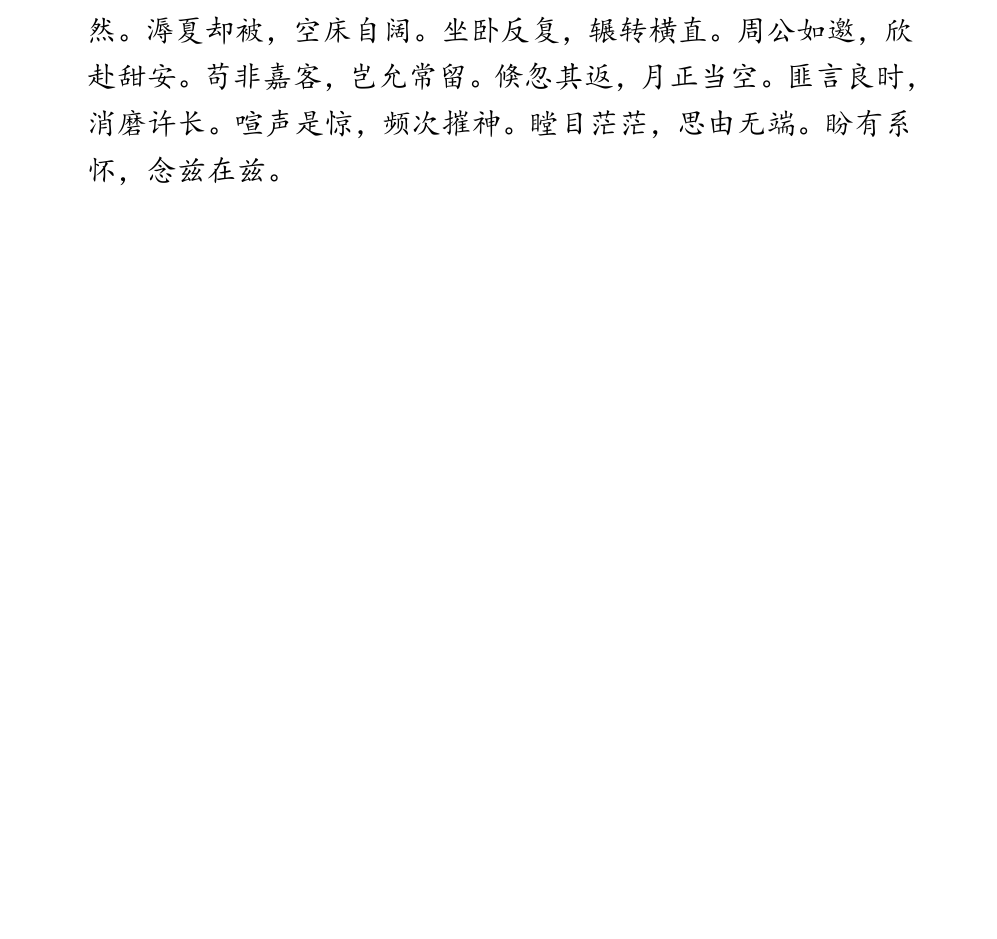
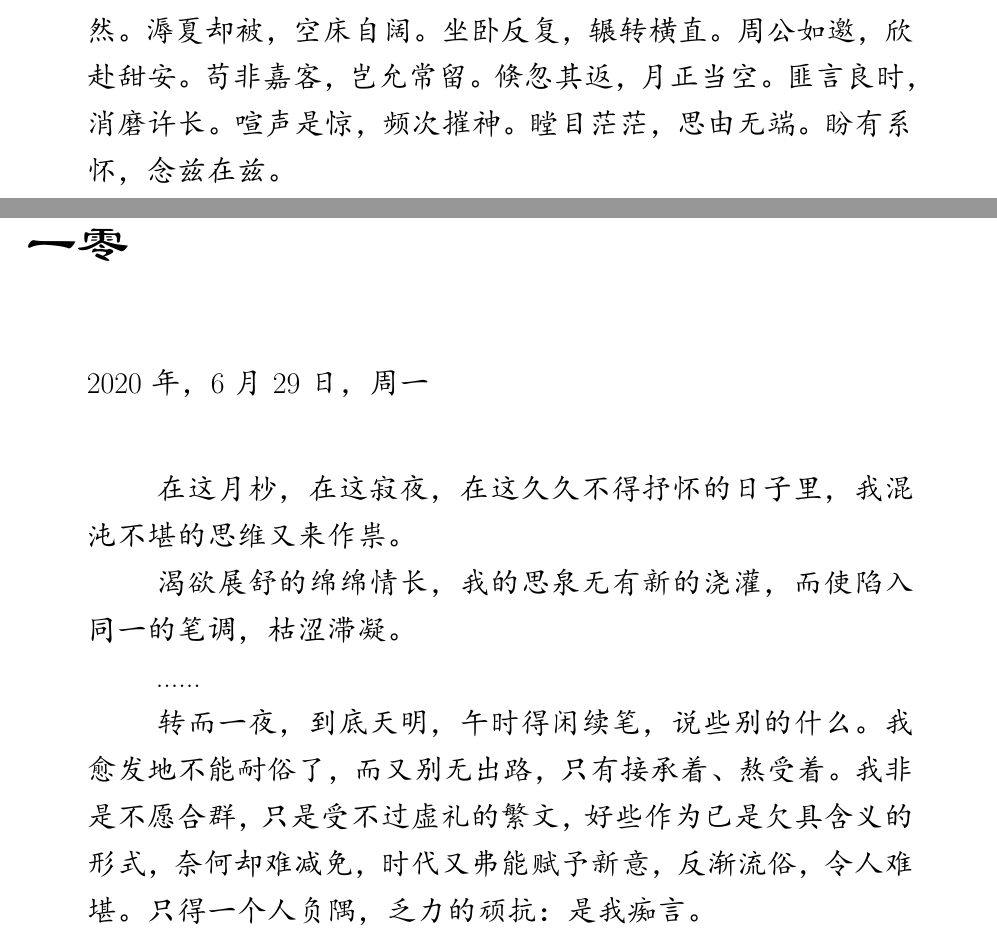
Before and after one commit to lzh10/confusion, a LaTeX document (moodiness.tex, which reads chapter03/10.tex): part of page 45 of 46 before the commit and two parts of pages 45 and 46 of 47 after it, the two joined at a grey line, cut so that both start at the same text, the shorter picture padded with empty space. The pictures show the PDF file moodiness.pdf that the author committed with the source.

Commit message:
增三·一零

```diff
--- /dev/null
+++ b/chapter03/10.tex
@@ -0,0 +1,21 @@
+\section{一零}
+\vspace*{2\ccwd}
+\begin{adjustwidth}{2cm}{1cm}
+    \Large\kaishu{
+    2020年，6月29日，周一
+
+    \vspace*{2\ccwd}
+    \hspace*{2em} 在这月杪，在这寂夜，在这久久不得抒怀的日子里，我混沌不堪的思维又来作祟。
+
+    \hspace*{2em} 渴欲展舒的绵绵情长，我的思泉无有新的浇灌，而使陷入同一的笔调，枯涩滞凝。
+
+    \hspace*{2em} ......
+
+    \hspace*{2em} 转而一夜，到底天明，午时得闲续笔，说些别的什么。我愈发地不能耐俗了，而又
+    别无出路，只有接承着、熬受着。我非是不愿合群，只是受不过虚礼的繁文，好些作为已是欠具含义的
+    形式，奈何却难减免，时代又弗能赋予新意，反渐流俗，令人难堪。只得一个人负隅，乏力的顽抗：是
+    我痴言。
+
+}
+\end{adjustwidth}
+\newpage
```
Also changed, not shown: chapter03/00.tex (+1 -1 lines), chapter03/01.tex (+2 -2 lines), moodiness.pdf.
